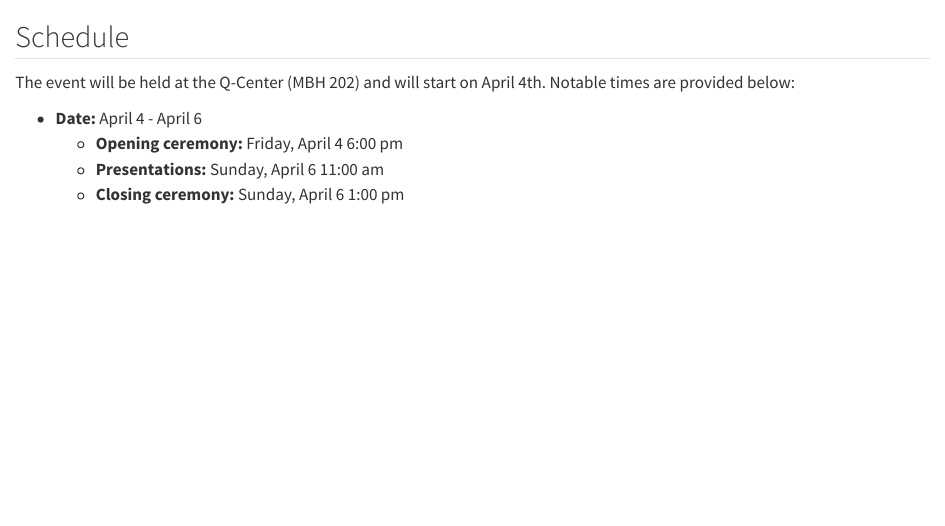
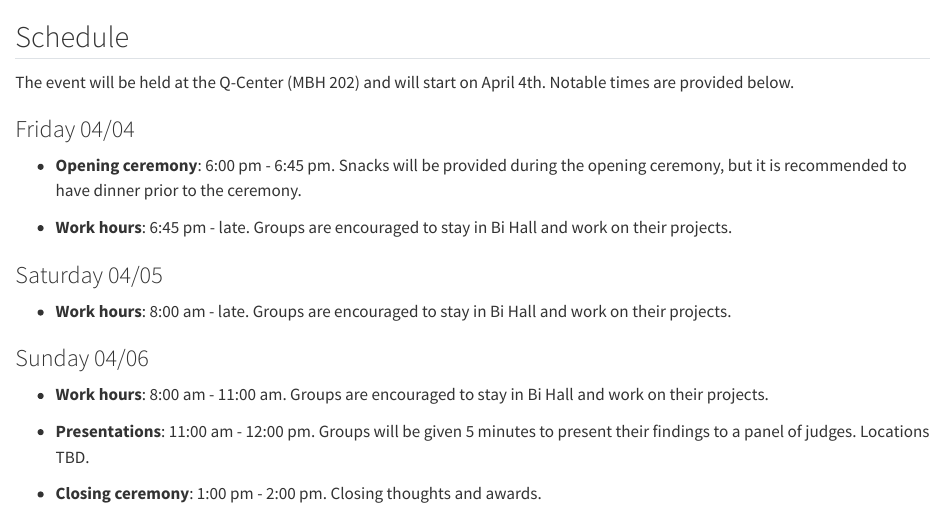
Before and after one commit to midd-datafest-2025/midd-datafest-2025.github.io, a Quarto document (schedule.qmd): the page in a window 1100 px wide, from its top. Rendered offline with R 4.5, knitr and Pandoc in place of Quarto, with nearby package versions.

Commit message:
schedule changes

```diff
--- a/schedule.qmd
+++ b/schedule.qmd
@@ -3,13 +3,25 @@
 
 ## Schedule
 
-The event will be held at the Q-Center (MBH 202) and will start on April 4th. Notable times are provided below:
+The event will be held at the Q-Center (MBH 202) and will start on April 4th. Notable times are provided below.
 
-- **Date:** April 4 - April 6
-  - **Opening ceremony:** Friday, April 4 6:00 pm
-  - **Presentations:** Sunday, April 6 11:00 am
-  - **Closing ceremony:** Sunday, April 6 1:00 pm
+### Friday 04/04
 
+- **Opening ceremony**: 6:00 pm - 6:45 pm. Snacks will be provided during the opening ceremony, but it is recommended to have dinner prior to the ceremony.
+
+- **Work hours**: 6:45 pm - late. Groups are encouraged to stay in Bi Hall and work on their projects.
+
+### Saturday 04/05
+
+- **Work hours**: 8:00 am - late. Groups are encouraged to stay in Bi Hall and work on their projects.
+
+### Sunday 04/06
+
+- **Work hours**: 8:00 am - 11:00 am. Groups are encouraged to stay in Bi Hall and work on their projects.
+
+- **Presentations**: 11:00 am - 12:00 pm. Groups will be given 5 minutes to present their findings to a panel of judges. Locations TBD.
+
+- **Closing ceremony**: 1:00 pm - 2:00 pm. Closing thoughts and awards.
 
 ## Live calendar
 
```
Also changed, not shown: 5 other files.
